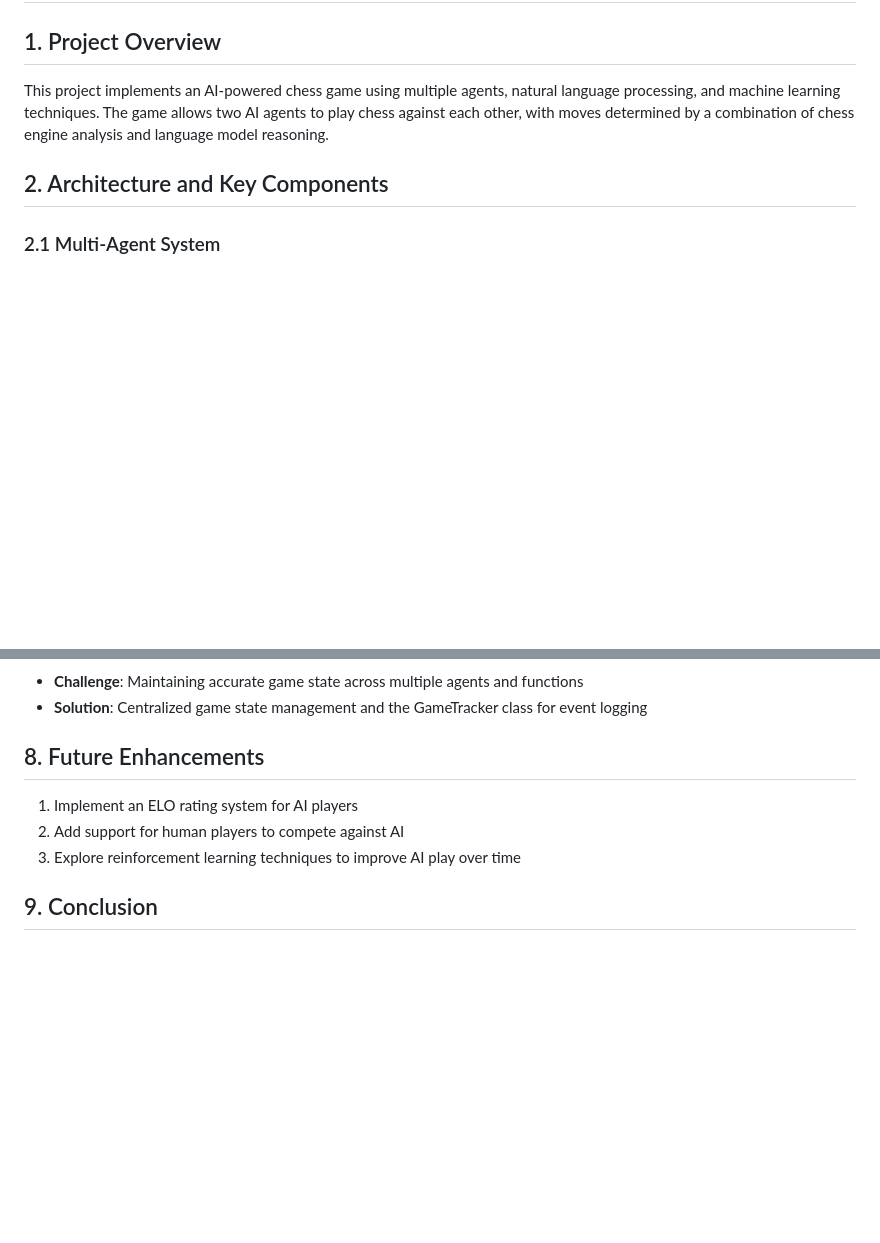
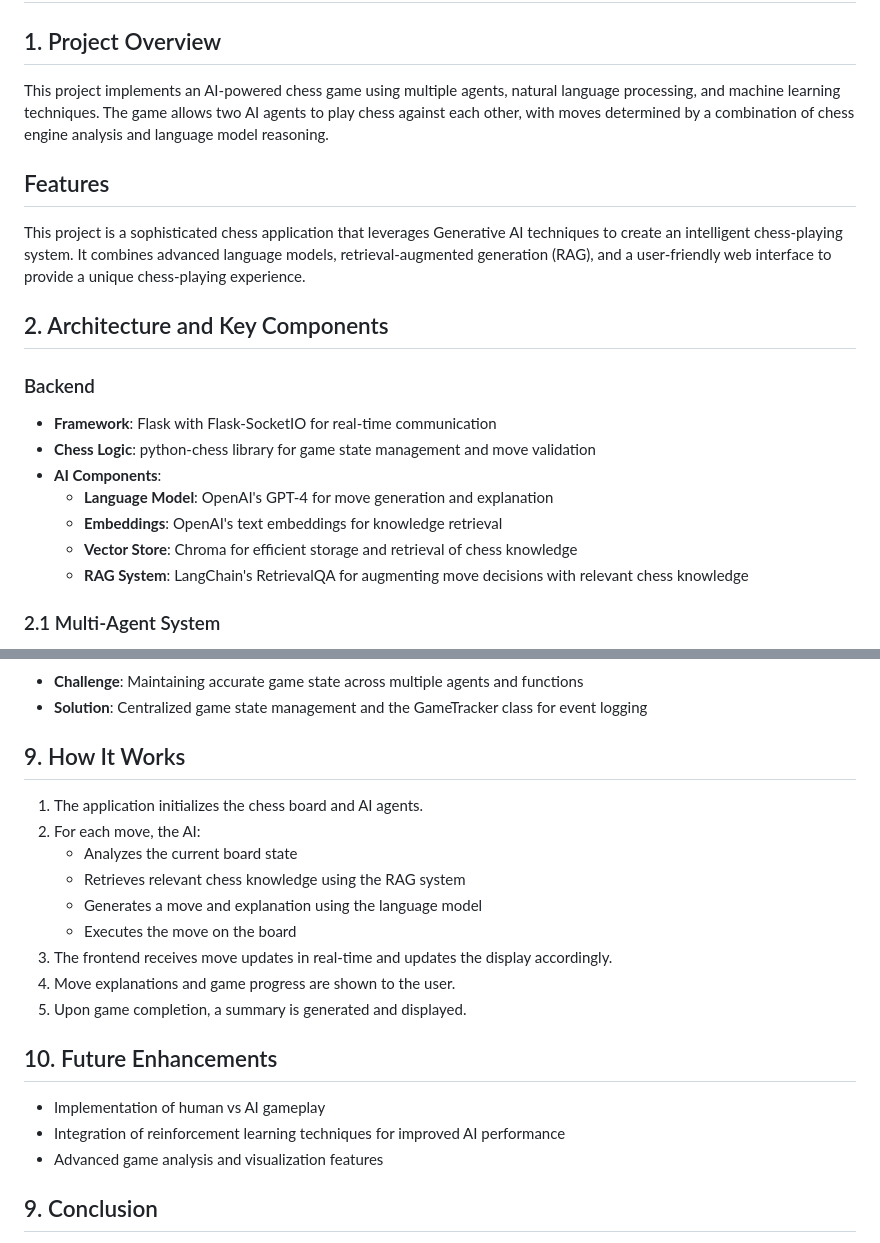
Before and after one commit to alipala/multiagent_llm_chess, a Markdown page: README.md, 2 parts joined by grey strips. Rendered like a GitHub page; blank space fills up the shorter version.

```diff
--- a/README.md
+++ b/README.md
@@ -4,7 +4,22 @@
 
 This project implements an AI-powered chess game using multiple agents, natural language processing, and machine learning techniques. The game allows two AI agents to play chess against each other, with moves determined by a combination of chess engine analysis and language model reasoning.
 
+## Features
+
+This project is a sophisticated chess application that leverages Generative AI techniques to create an intelligent chess-playing system. It combines advanced language models, retrieval-augmented generation (RAG), and a user-friendly web interface to provide a unique chess-playing experience.
+
+
 ## 2. Architecture and Key Components
+
+### Backend
+
+- **Framework**: Flask with Flask-SocketIO for real-time communication
+- **Chess Logic**: python-chess library for game state management and move validation
+- **AI Components**:
+  - **Language Model**: OpenAI's GPT-4 for move generation and explanation
+  - **Embeddings**: OpenAI's text embeddings for knowledge retrieval
+  - **Vector Store**: Chroma for efficient storage and retrieval of chess knowledge
+  - **RAG System**: LangChain's RetrievalQA for augmenting move decisions with relevant chess knowledge
 
 ### 2.1 Multi-Agent System
 - **Framework**: AutoGen
@@ -87,11 +102,23 @@ This project implements an AI-powered chess game using multiple agents, natural
 - **Challenge**: Maintaining accurate game state across multiple agents and functions
 - **Solution**: Centralized game state management and the GameTracker class for event logging
 
-## 8. Future Enhancements
+## 9. How It Works
 
-1. Implement an ELO rating system for AI players
-2. Add support for human players to compete against AI
-4. Explore reinforcement learning techniques to improve AI play over time
+1. The application initializes the chess board and AI agents.
+2. For each move, the AI:
+   - Analyzes the current board state
+   - Retrieves relevant chess knowledge using the RAG system
+   - Generates a move and explanation using the language model
+   - Executes the move on the board
+3. The frontend receives move updates in real-time and updates the display accordingly.
+4. Move explanations and game progress are shown to the user.
+5. Upon game completion, a summary is generated and displayed.
+
+## 10. Future Enhancements
+
+- Implementation of human vs AI gameplay
+- Integration of reinforcement learning techniques for improved AI performance
+- Advanced game analysis and visualization features
 
 ## 9. Conclusion
 
```
